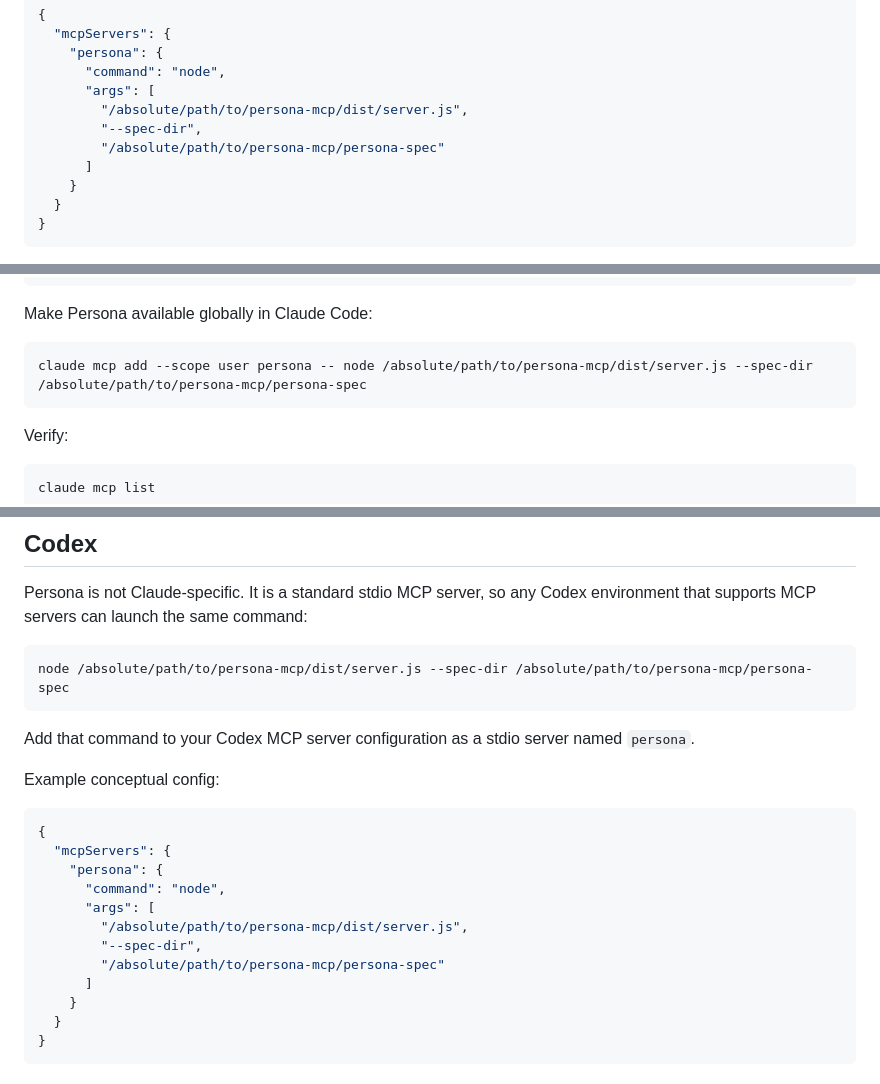
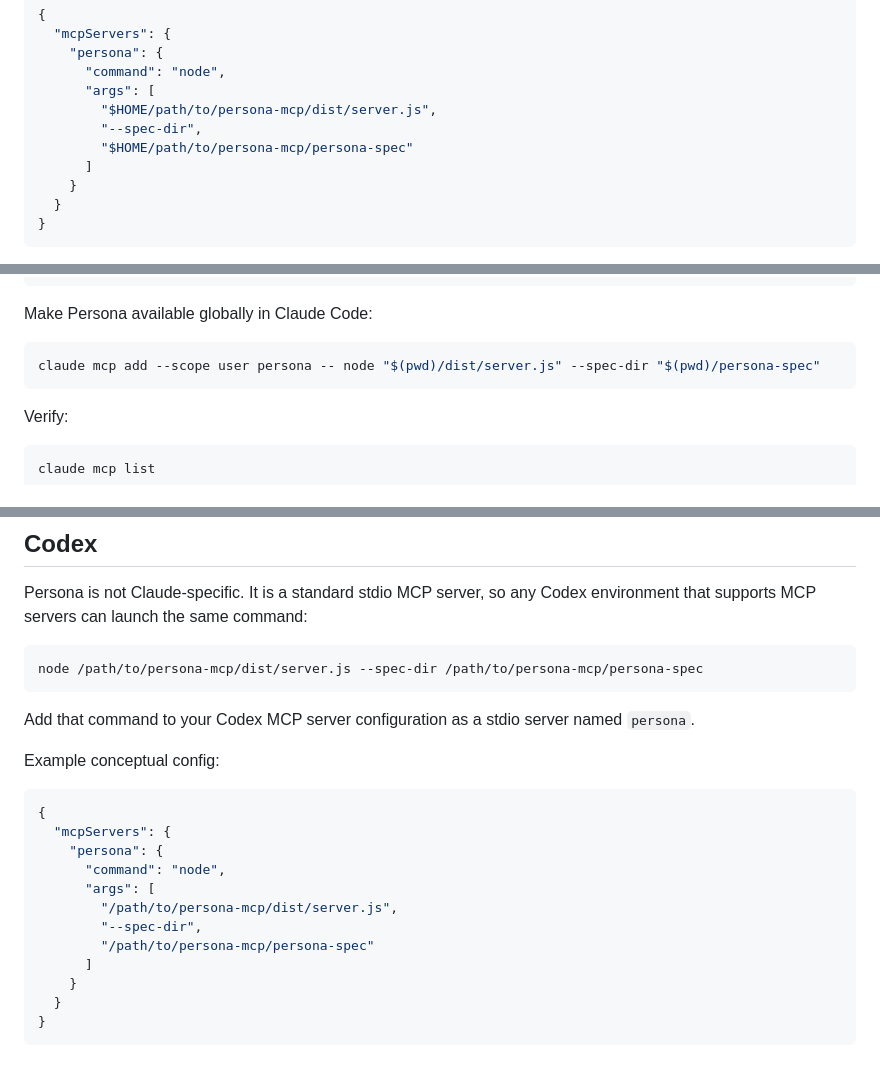
Before and after one commit to R2Designs/persona-mcp, a Markdown page: README.md, 3 parts joined by grey strips. Rendered like a GitHub page.

Commit message:
Remove local path examples from docs

````diff
--- a/README.md
+++ b/README.md
@@ -139,9 +139,9 @@ Then add this to Claude Desktop config:
     "persona": {
       "command": "node",
       "args": [
-        "/absolute/path/to/persona-mcp/dist/server.js",
+        "$HOME/path/to/persona-mcp/dist/server.js",
         "--spec-dir",
-        "/absolute/path/to/persona-mcp/persona-spec"
+        "$HOME/path/to/persona-mcp/persona-spec"
       ]
     }
   }
@@ -172,7 +172,7 @@ corepack pnpm build
 Make Persona available globally in Claude Code:
 
 ```bash
-claude mcp add --scope user persona -- node /absolute/path/to/persona-mcp/dist/server.js --spec-dir /absolute/path/to/persona-mcp/persona-spec
+claude mcp add --scope user persona -- node "$(pwd)/dist/server.js" --spec-dir "$(pwd)/persona-spec"
 ```
 
 Verify:
@@ -194,7 +194,7 @@ List available Persona design personalities.
 Persona is not Claude-specific. It is a standard stdio MCP server, so any Codex environment that supports MCP servers can launch the same command:
 
 ```bash
-node /absolute/path/to/persona-mcp/dist/server.js --spec-dir /absolute/path/to/persona-mcp/persona-spec
+node /path/to/persona-mcp/dist/server.js --spec-dir /path/to/persona-mcp/persona-spec
 ```
 
 Add that command to your Codex MCP server configuration as a stdio server named `persona`.
@@ -207,9 +207,9 @@ Example conceptual config:
     "persona": {
       "command": "node",
       "args": [
-        "/absolute/path/to/persona-mcp/dist/server.js",
+        "/path/to/persona-mcp/dist/server.js",
         "--spec-dir",
-        "/absolute/path/to/persona-mcp/persona-spec"
+        "/path/to/persona-mcp/persona-spec"
       ]
     }
   }
````
